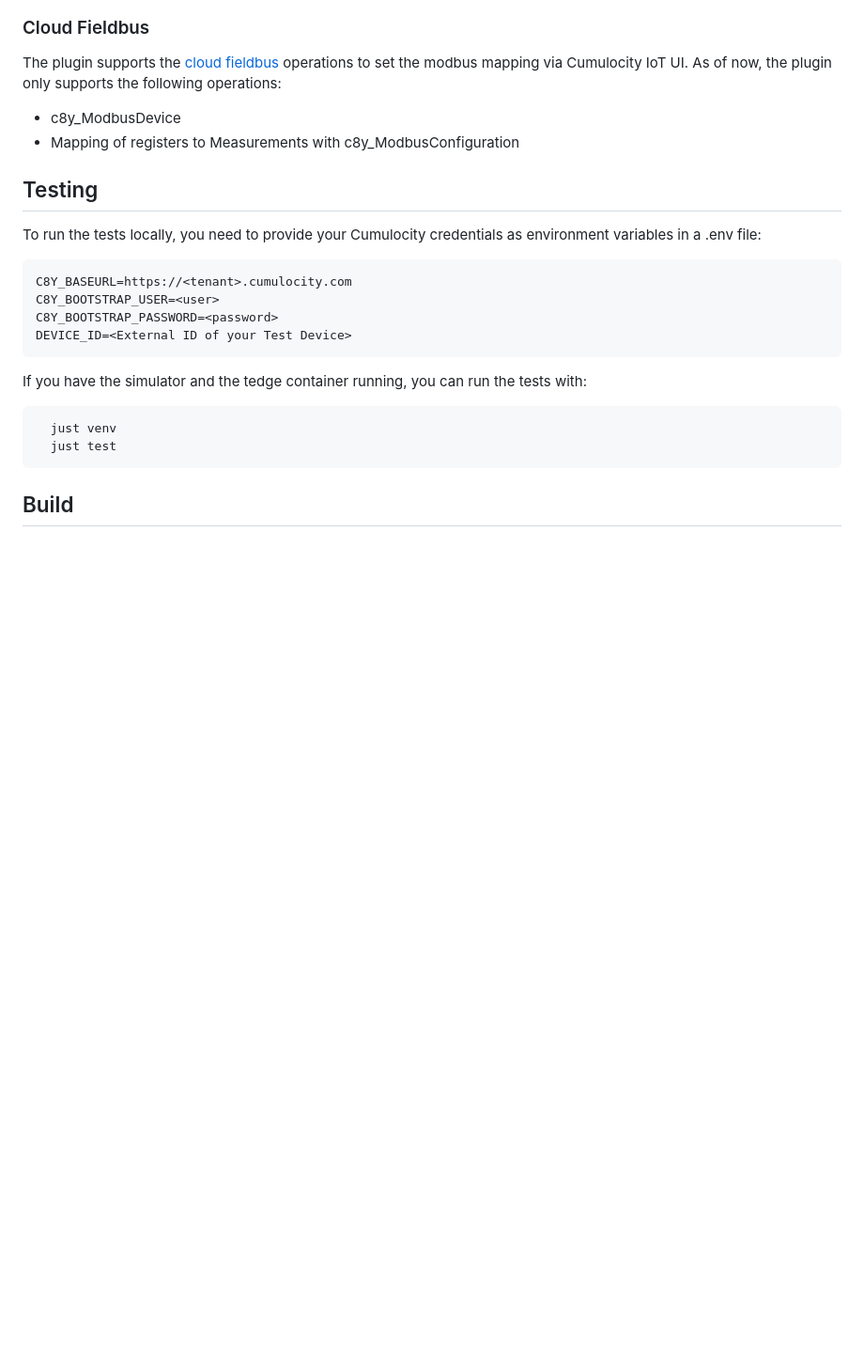
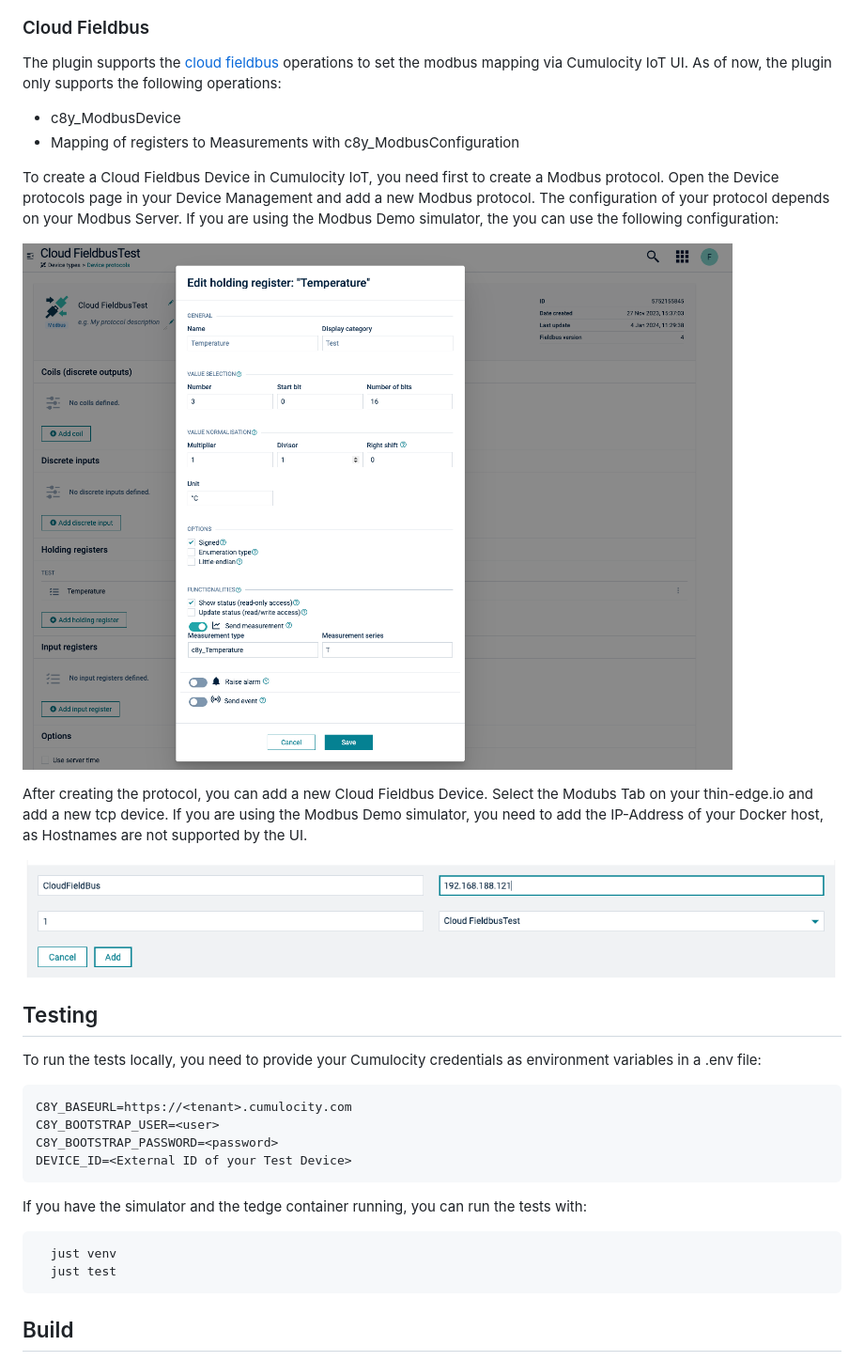
Before and after one commit to thin-edge/modbus-plugin, a Markdown page: README.md, the part around the change. Shown at 94% size. GitHub-like rendering; pictures changed too: doc/protocol.png (added), doc/tcp_device.png (added); blank space fills up the shorter version.

Commit message:
Add cloud fieldbus to readme

```diff
--- a/README.md
+++ b/README.md
@@ -131,6 +131,15 @@ As of now, the plugin only supports the following operations:
 - c8y_ModbusDevice
 - Mapping of registers to Measurements with c8y_ModbusConfiguration
 
+To create a Cloud Fieldbus Device in Cumulocity IoT, you need first to create a Modbus protocol. Open the Device protocols page in your Device Management and add a new Modbus protocol.
+The configuration of your protocol depends on your Modbus Server. If you are using the Modbus Demo simulator, the you can use the following configuration:
+
+![Image](./doc/protocol.png)
+
+After creating the protocol, you can add a new Cloud Fieldbus Device. Select the Modubs Tab on your thin-edge.io and add a new tcp device. If you are using the Modbus Demo simulator, you need to add the IP-Address of your Docker host, as Hostnames are not supported by the UI.
+
+![Image](./doc/tcp_device.png)
+
 ## Testing
 
 To run the tests locally, you need to provide your Cumulocity credentials as environment variables in a .env file:
```
Also changed, not shown: doc/Architecture.drawio.png (added).
